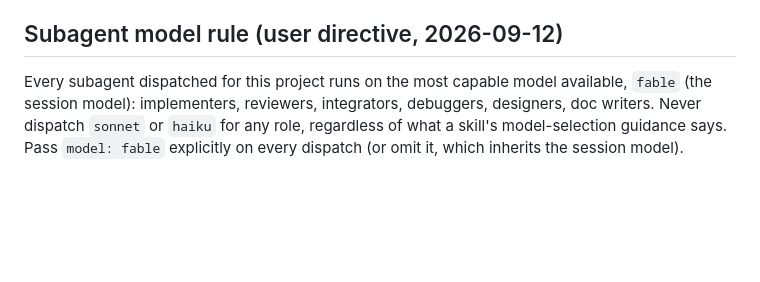
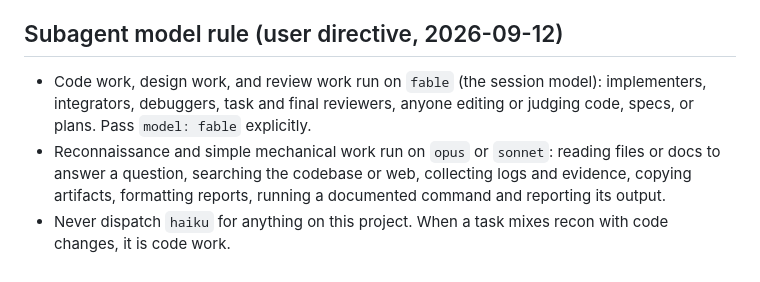
Before and after one commit to saahilsanganeriya/swe-sim, a Markdown page: CLAUDE.md, the part around the change. Rendered like a GitHub page; blank space fills up the shorter version.

Commit message:
Conventions: fable for code/design/review; opus or sonnet for recon and simple work; never haiku
Co-Authored-By: Claude Fable 5.1 <noreply@anthropic.com>

```diff
--- a/CLAUDE.md
+++ b/CLAUDE.md
@@ -62,4 +62,6 @@ outcomes; 200–1,500 source lines does not guarantee a capability gradient.
 - No step may wait for a human. If something genuinely needs a person (a provider outage, an exhausted quota, a missing permission), write it to `docs/ops.md` with the evidence and continue with independent work.
 
 ## Subagent model rule (user directive, 2026-09-12)
-Every subagent dispatched for this project runs on the most capable model available, `fable` (the session model): implementers, reviewers, integrators, debuggers, designers, doc writers. Never dispatch `sonnet` or `haiku` for any role, regardless of what a skill's model-selection guidance says. Pass `model: fable` explicitly on every dispatch (or omit it, which inherits the session model).
+- Code work, design work, and review work run on `fable` (the session model): implementers, integrators, debuggers, task and final reviewers, anyone editing or judging code, specs, or plans. Pass `model: fable` explicitly.
+- Reconnaissance and simple mechanical work run on `opus` or `sonnet`: reading files or docs to answer a question, searching the codebase or web, collecting logs and evidence, copying artifacts, formatting reports, running a documented command and reporting its output.
+- Never dispatch `haiku` for anything on this project. When a task mixes recon with code changes, it is code work.
```
Also changed, not shown: PLAN.md (+1 -1 lines).
